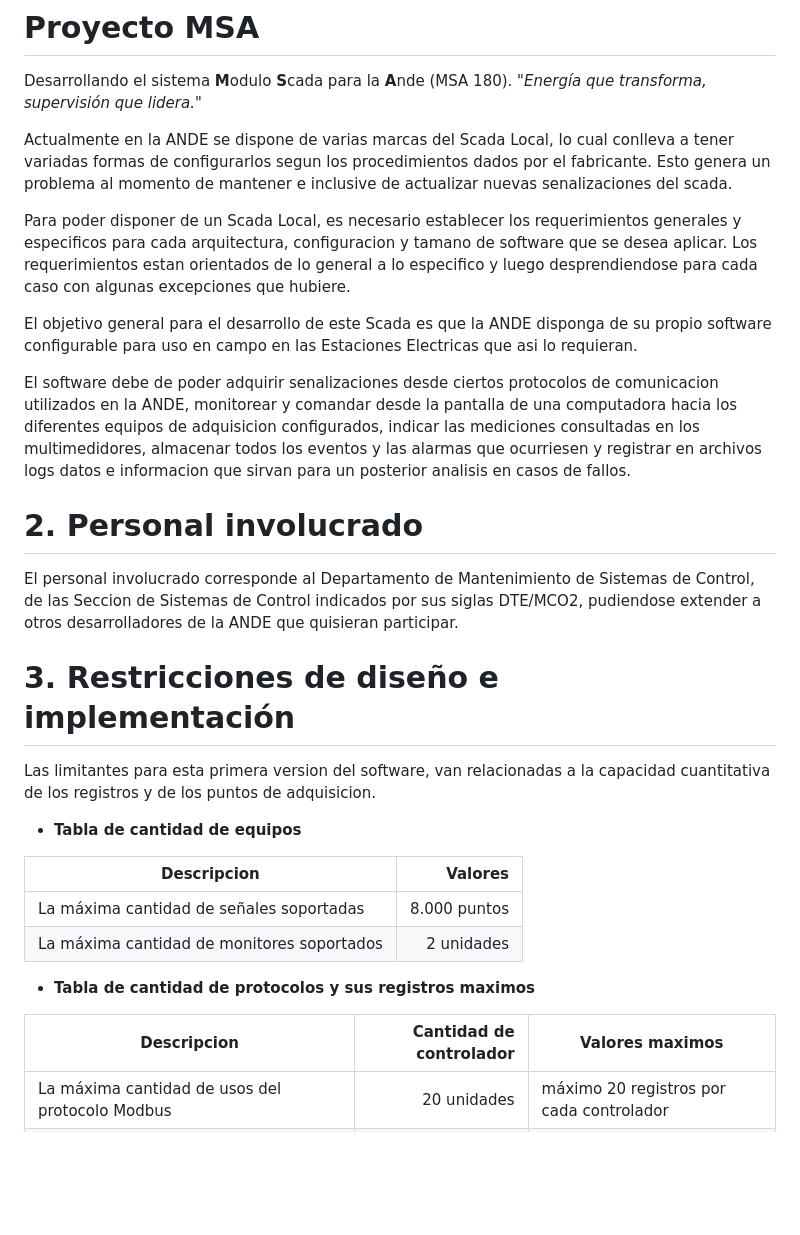
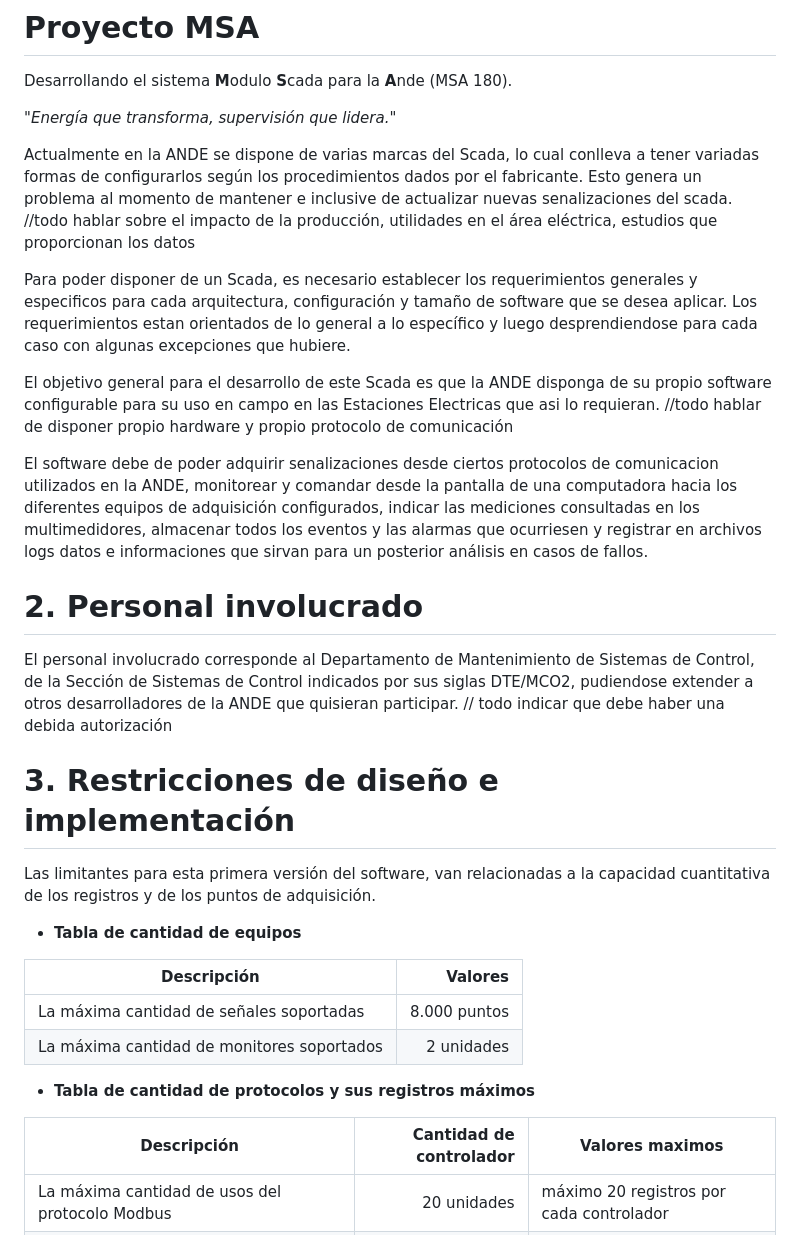
Before and after one commit to israelpaniaguadev/msa, a Markdown page: README.md, the part around the change. Drawn GitHub-style; blank space fills up the shorter version.

```diff
--- a/README.md
+++ b/README.md
@@ -5,36 +5,38 @@ title: MSA 180
 # Proyecto MSA
 
 Desarrollando el sistema **M**odulo **S**cada para la **A**nde (MSA 180).
+
 *"Energía que transforma, supervisión que lidera."*
 
-Actualmente en la ANDE se dispone de varias marcas del Scada Local, lo cual conlleva a tener variadas formas de configurarlos segun los procedimientos dados por el fabricante. Esto genera un problema al momento de mantener e inclusive de actualizar nuevas senalizaciones del scada.
+Actualmente en la ANDE se dispone de varias marcas del Scada, lo cual conlleva a tener variadas formas de configurarlos según los procedimientos dados por el fabricante. Esto genera un problema al momento de mantener e inclusive de actualizar nuevas senalizaciones del scada.
+//todo hablar sobre el impacto de la producción, utilidades en el área eléctrica, estudios que proporcionan los datos
 
-Para poder disponer de un Scada Local, es necesario establecer los requerimientos generales y especificos para cada arquitectura, configuracion y tamano de software que se desea aplicar. Los requerimientos estan orientados de lo general a lo especifico y luego desprendiendose para cada caso con algunas excepciones que hubiere.
+Para poder disponer de un Scada, es necesario establecer los requerimientos generales y especificos para cada arquitectura, configuración y tamaño de software que se desea aplicar. Los requerimientos estan orientados de lo general a lo específico y luego desprendiendose para cada caso con algunas excepciones que hubiere.
 
-El objetivo general para el desarrollo de este Scada es que la ANDE disponga de su propio software configurable para uso en campo en las Estaciones Electricas que asi lo requieran.
+El objetivo general para el desarrollo de este Scada es que la ANDE disponga de su propio software configurable para su uso en campo en las Estaciones Electricas que asi lo requieran. //todo hablar de disponer propio hardware y propio protocolo de comunicación
 
-El software debe de poder adquirir senalizaciones desde ciertos protocolos de comunicacion utilizados en la ANDE, monitorear y comandar desde la pantalla de una computadora hacia los diferentes equipos de adquisicion configurados, indicar las mediciones consultadas en los multimedidores, almacenar todos los eventos y las alarmas que ocurriesen y registrar en archivos logs datos e informacion que sirvan para un posterior analisis en casos de fallos.
+El software debe de poder adquirir senalizaciones desde ciertos protocolos de comunicacion utilizados en la ANDE, monitorear y comandar desde la pantalla de una computadora hacia los diferentes equipos de adquisición configurados, indicar las mediciones consultadas en los multimedidores, almacenar todos los eventos y las alarmas que ocurriesen y registrar en archivos logs datos e informaciones que sirvan para un posterior análisis en casos de fallos.
 
 # 2. Personal involucrado
 
-El personal involucrado corresponde al Departamento de Mantenimiento de Sistemas de Control, de las Seccion de
+El personal involucrado corresponde al Departamento de Mantenimiento de Sistemas de Control, de la Sección de
 Sistemas de Control indicados por sus siglas DTE/MCO2, pudiendose extender a otros desarrolladores de la ANDE que
-quisieran participar.
+quisieran participar. // todo indicar que debe haber una debida autorización
 
 # 3. Restricciones de diseño e implementación
 
-Las limitantes para esta primera version del software, van relacionadas a la capacidad cuantitativa de los registros y de los puntos de adquisicion.
+Las limitantes para esta primera versión del software, van relacionadas a la capacidad cuantitativa de los registros y de los puntos de adquisición.
 
 * **Tabla de cantidad de equipos**
 
-| Descripcion                                |      Valores |
+| Descripción                                |      Valores |
 |--------------------------------------------|-------------:|
 | La máxima cantidad de señales soportadas   | 8.000 puntos |
 | La máxima cantidad de monitores soportados |   2 unidades |
 
-* **Tabla de cantidad de protocolos y sus registros maximos**
+* **Tabla de cantidad de protocolos y sus registros máximos**
 
-| Descripcion                                                         | Cantidad de controlador | Valores maximos                                   |
+| Descripción                                                         | Cantidad de controlador | Valores maximos                                   |
 |---------------------------------------------------------------------|------------------------:|---------------------------------------------------|
 | La máxima cantidad de usos del protocolo Modbus                     |             20 unidades | máximo 20 registros por cada controlador          |
 | La máxima cantidad de usos del protocolo IEC-61850 Cliente/Servidor |             15 unidades | máximo 250 registros por cada controlador         |
```
